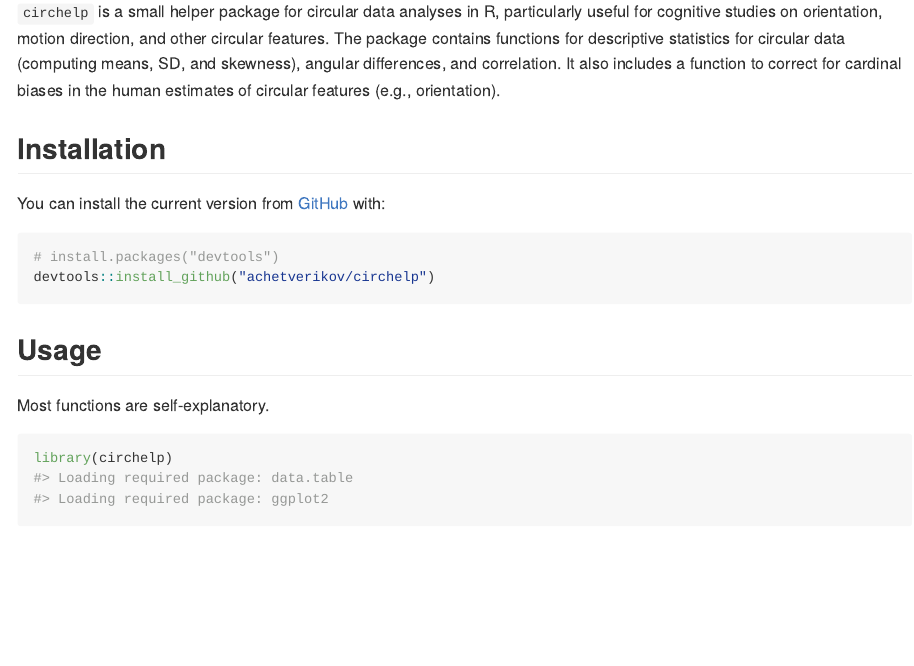
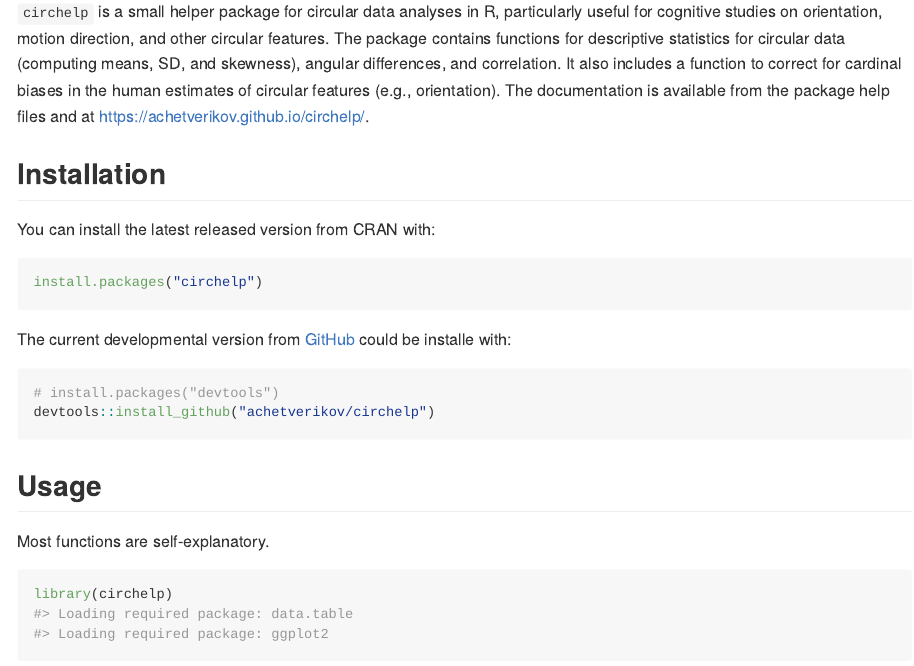
Before and after one commit to achetverikov/circhelp, an R Markdown document (README.Rmd): the page in a window 1100 px wide, from 110 px down. The pictures show the output file README.md that the author committed with the source, drawn offline in the style of GitHub; badge pictures from the web are left out.

Commit message:
readme updated & site rebuilt

````diff
--- a/README.Rmd
+++ b/README.Rmd
@@ -16,12 +16,20 @@ knitr::opts_chunk$set(
 # circhelp
 
 <!-- badges: start -->
-`circhelp` is a small helper package for circular data analyses in R, particularly useful for cognitive studies on orientation, motion direction, and other circular features. The package contains functions for descriptive statistics for circular data (computing means, SD, and skewness), angular differences, and correlation. It also includes a function to correct for cardinal biases in the human estimates of circular features (e.g., orientation).
+[![CRAN status](https://www.r-pkg.org/badges/version/circhelp)](https://CRAN.R-project.org/package=circhelp)
 <!-- badges: end -->
+
+`circhelp` is a small helper package for circular data analyses in R, particularly useful for cognitive studies on orientation, motion direction, and other circular features. The package contains functions for descriptive statistics for circular data (computing means, SD, and skewness), angular differences, and correlation. It also includes a function to correct for cardinal biases in the human estimates of circular features (e.g., orientation). The documentation is available from the package help files and at https://achetverikov.github.io/circhelp/.
 
 ## Installation
 
-You can install the current version from [GitHub](https://github.com/) with:
+You can install the latest released version from CRAN with:
+
+``` r
+install.packages("circhelp")
+```
+
+The current developmental version from [GitHub](https://github.com/) could be installe with:
 
 ``` r
 # install.packages("devtools")
````
Also changed, not shown: README.md, docs/pkgdown.yml, 4 other files.
